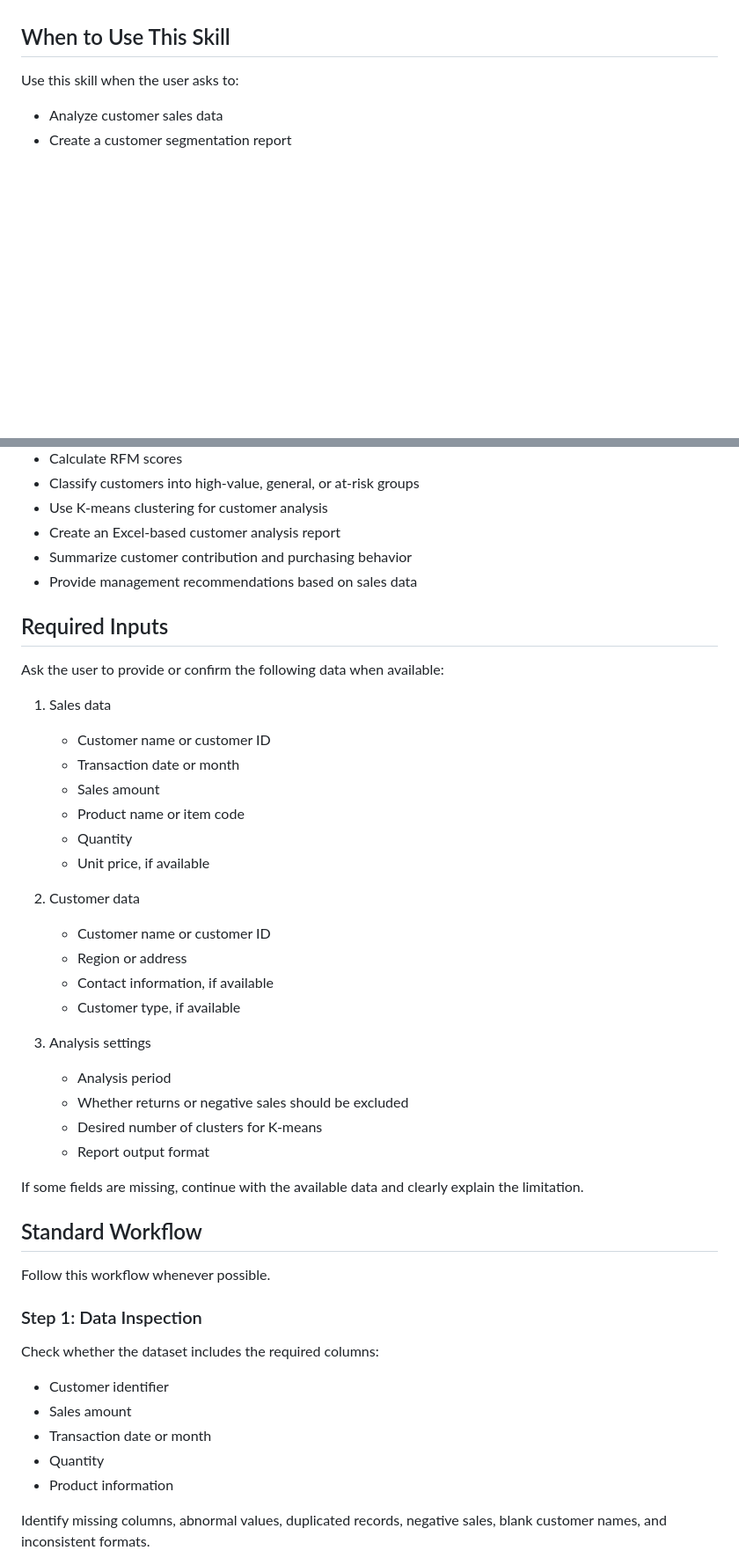
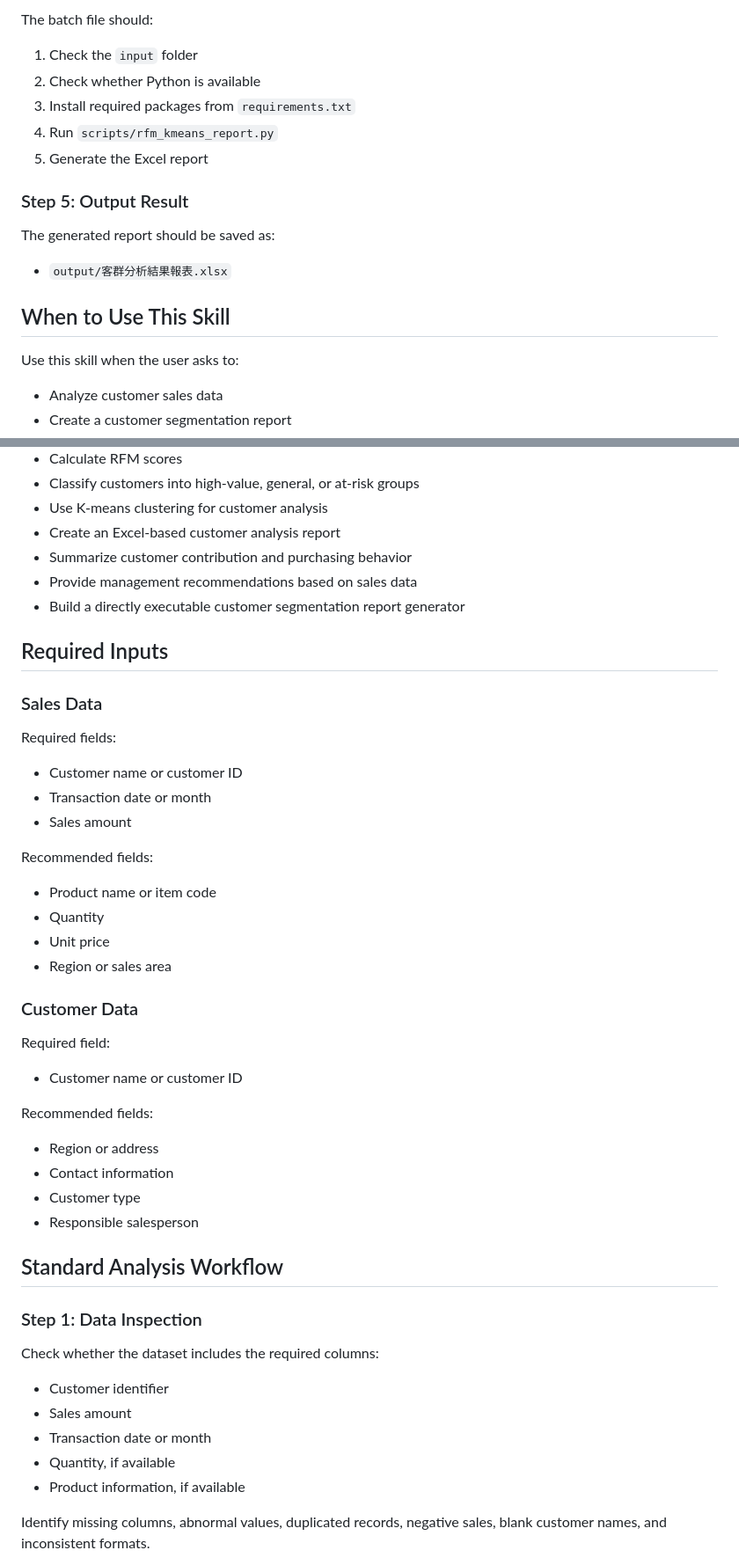
Before and after one commit to ansett0824/rfm-kmeans-customer-analysis-skill, a Markdown page: customer-segmentation-report/SKILL.md, 2 parts joined by grey strips. Shown at 88% size. Rendered like a GitHub page; blank space fills up the shorter version.

```diff
--- a/customer-segmentation-report/SKILL.md
+++ b/customer-segmentation-report/SKILL.md
@@ -13,3 +71,16 @@ The skill focuses on RFM analysis, K-means clustering, Excel report structure, c
+The batch file should:
+
+1. Check the `input` folder
+2. Check whether Python is available
+3. Install required packages from `requirements.txt`
+4. Run `scripts/rfm_kmeans_report.py`
+5. Generate the Excel report
+
+### Step 5: Output Result
+
+The generated report should be saved as:
+
+- `output/客群分析結果報表.xlsx`
 
 ## When to Use This Skill
 
@@ -23,36 +94,39 @@ Use this skill when the user asks to:
 - Create an Excel-based customer analysis report
 - Summarize customer contribution and purchasing behavior
 - Provide management recommendations based on sales data
+- Build a directly executable customer segmentation report generator
 
 ## Required Inputs
 
-Ask the user to provide or confirm the following data when available:
+### Sales Data
 
-1. Sales data
-   - Customer name or customer ID
-   - Transaction date or month
-   - Sales amount
-   - Product name or item code
-   - Quantity
-   - Unit price, if available
+Required fields:
 
-2. Customer data
-   - Customer name or customer ID
-   - Region or address
-   - Contact information, if available
-   - Customer type, if available
+- Customer name or customer ID
+- Transaction date or month
+- Sales amount
 
-3. Analysis settings
-   - Analysis period
-   - Whether returns or negative sales should be excluded
-   - Desired number of clusters for K-means
-   - Report output format
+Recommended fields:
 
-If some fields are missing, continue with the available data and clearly explain the limitation.
+- Product name or item code
+- Quantity
+- Unit price
+- Region or sales area
 
-## Standard Workflow
+### Customer Data
 
-Follow this workflow whenever possible.
+Required field:
+
+- Customer name or customer ID
+
+Recommended fields:
+
+- Region or address
+- Contact information
+- Customer type
+- Responsible salesperson
+
+## Standard Analysis Workflow
 
 ### Step 1: Data Inspection
 
@@ -61,8 +135,8 @@ Check whether the dataset includes the required columns:
 - Customer identifier
 - Sales amount
 - Transaction date or month
-- Quantity
-- Product information
+- Quantity, if available
+- Product information, if available
 
 Identify missing columns, abnormal values, duplicated records, negative sales, blank customer names, and inconsistent formats.
 
```
Also changed, not shown: other parts of customer-segmentation-report/SKILL.md (+109 -29 lines).
